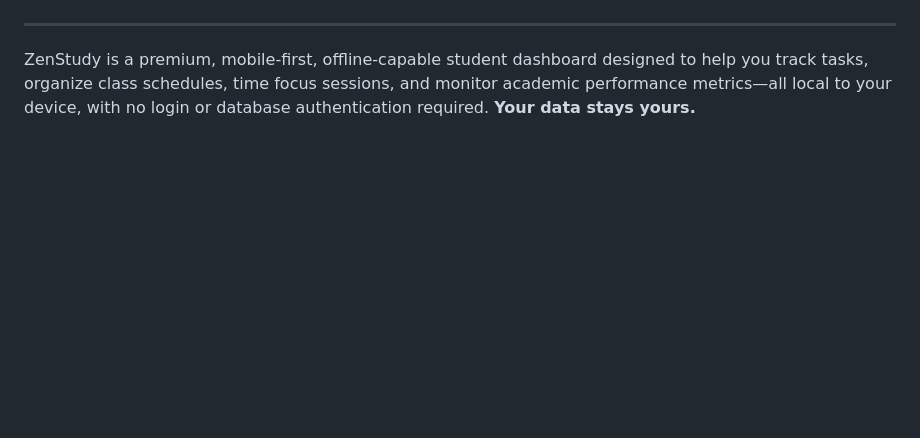
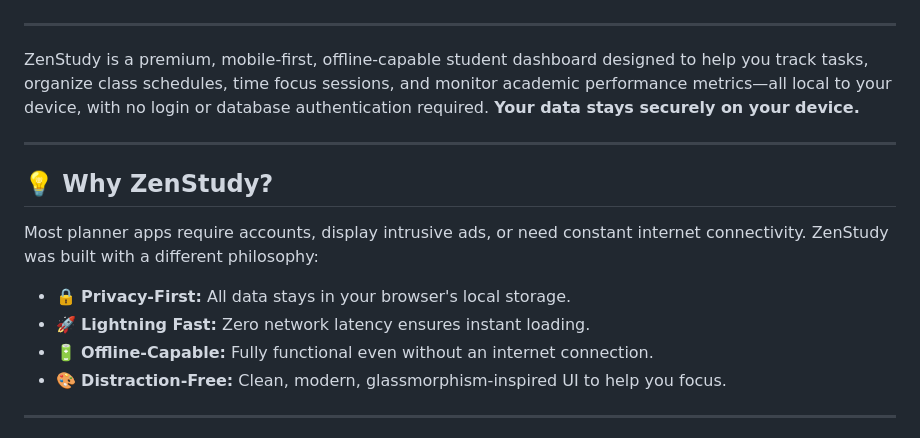
Before and after one commit to rohith-chitturi/ZenStudy, a Markdown page: README.md, the part around one of its changes. Drawn GitHub-style; blank space fills up the shorter version.

```diff
--- a/README.md
+++ b/README.md
@@ -15,4 +22,17 @@
 
 ---
 
-ZenStudy is a premium, mobile-first, offline-capable student dashboard designed to help you track tasks, organize class schedules, time focus sessions, and monitor academic performance metrics—all local to your device, with no login or database authentication required. **Your data stays yours.**
+ZenStudy is a premium, mobile-first, offline-capable student dashboard designed to help you track tasks, organize class schedules, time focus sessions, and monitor academic performance metrics—all local to your device, with no login or database authentication required. **Your data stays securely on your device.**
+
+---
+
+## 💡 Why ZenStudy?
+
+Most planner apps require accounts, display intrusive ads, or need constant internet connectivity. ZenStudy was built with a different philosophy:
+- 🔒 **Privacy-First:** All data stays in your browser's local storage.
+- 🚀 **Lightning Fast:** Zero network latency ensures instant loading.
+- 🔋 **Offline-Capable:** Fully functional even without an internet connection.
+- 🎨 **Distraction-Free:** Clean, modern, glassmorphism-inspired UI to help you focus.
+
+---
+
```
Also changed, not shown: other parts of README.md (+19 -2 lines).
